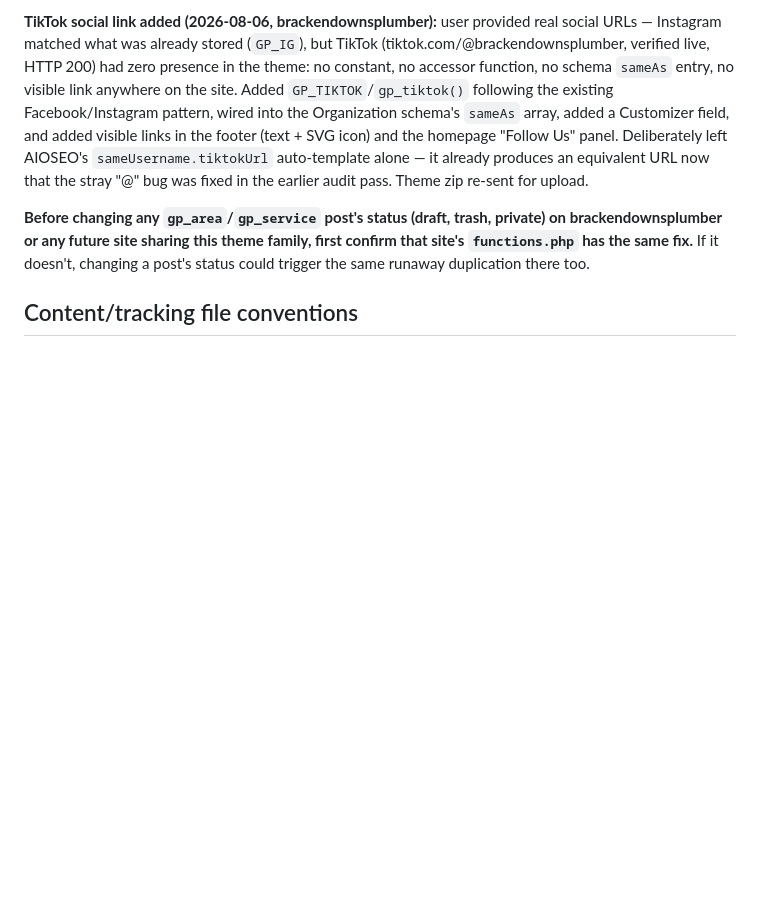
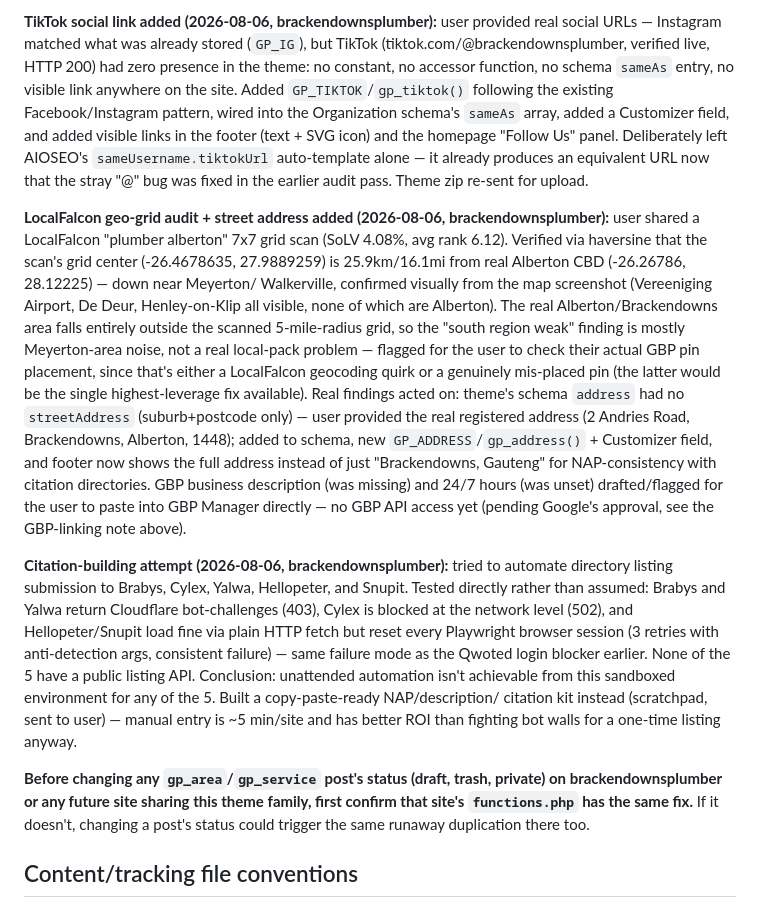
Before and after one commit to brackenplumber1-byte/online-advertising, a Markdown page: .claude/skills/SITES.md, the part around the change. GitHub-like rendering; blank space fills up the shorter version.

Commit message:
Document LocalFalcon audit findings and citation-building attempt

```diff
--- a/.claude/skills/SITES.md
+++ b/.claude/skills/SITES.md
@@ -229,6 +229,43 @@ Deliberately left AIOSEO's `sameUsername.tiktokUrl` auto-template
 alone — it already produces an equivalent URL now that the stray "@"
 bug was fixed in the earlier audit pass. Theme zip re-sent for upload.
 
+**LocalFalcon geo-grid audit + street address added (2026-08-06,
+brackendownsplumber):** user shared a LocalFalcon "plumber alberton"
+7x7 grid scan (SoLV 4.08%, avg rank 6.12). Verified via haversine that
+the scan's grid center (-26.4678635, 27.9889259) is 25.9km/16.1mi from
+real Alberton CBD (-26.26786, 28.12225) — down near Meyerton/
+Walkerville, confirmed visually from the map screenshot (Vereeniging
+Airport, De Deur, Henley-on-Klip all visible, none of which are
+Alberton). The real Alberton/Brackendowns area falls entirely outside
+the scanned 5-mile-radius grid, so the "south region weak" finding is
+mostly Meyerton-area noise, not a real local-pack problem — flagged
+for the user to check their actual GBP pin placement, since that's
+either a LocalFalcon geocoding quirk or a genuinely mis-placed pin
+(the latter would be the single highest-leverage fix available).
+Real findings acted on: theme's schema `address` had no `streetAddress`
+(suburb+postcode only) — user provided the real registered address (2
+Andries Road, Brackendowns, Alberton, 1448); added to schema, new
+`GP_ADDRESS`/`gp_address()` + Customizer field, and footer now shows
+the full address instead of just "Brackendowns, Gauteng" for
+NAP-consistency with citation directories. GBP business description
+(was missing) and 24/7 hours (was unset) drafted/flagged for the user
+to paste into GBP Manager directly — no GBP API access yet (pending
+Google's approval, see the GBP-linking note above).
+
+**Citation-building attempt (2026-08-06, brackendownsplumber):** tried
+to automate directory listing submission to Brabys, Cylex, Yalwa,
+Hellopeter, and Snupit. Tested directly rather than assumed: Brabys
+and Yalwa return Cloudflare bot-challenges (403), Cylex is blocked at
+the network level (502), and Hellopeter/Snupit load fine via plain
+HTTP fetch but reset every Playwright browser session (3 retries with
+anti-detection args, consistent failure) — same failure mode as the
+Qwoted login blocker earlier. None of the 5 have a public listing API.
+Conclusion: unattended automation isn't achievable from this sandboxed
+environment for any of the 5. Built a copy-paste-ready NAP/description/
+citation kit instead (scratchpad, sent to user) — manual entry is ~5
+min/site and has better ROI than fighting bot walls for a one-time
+listing anyway.
+
 **Before changing any `gp_area`/`gp_service` post's status (draft, trash,
 private) on brackendownsplumber or any future site sharing this theme
 family, first confirm that site's `functions.php` has the same fix.** If
```
